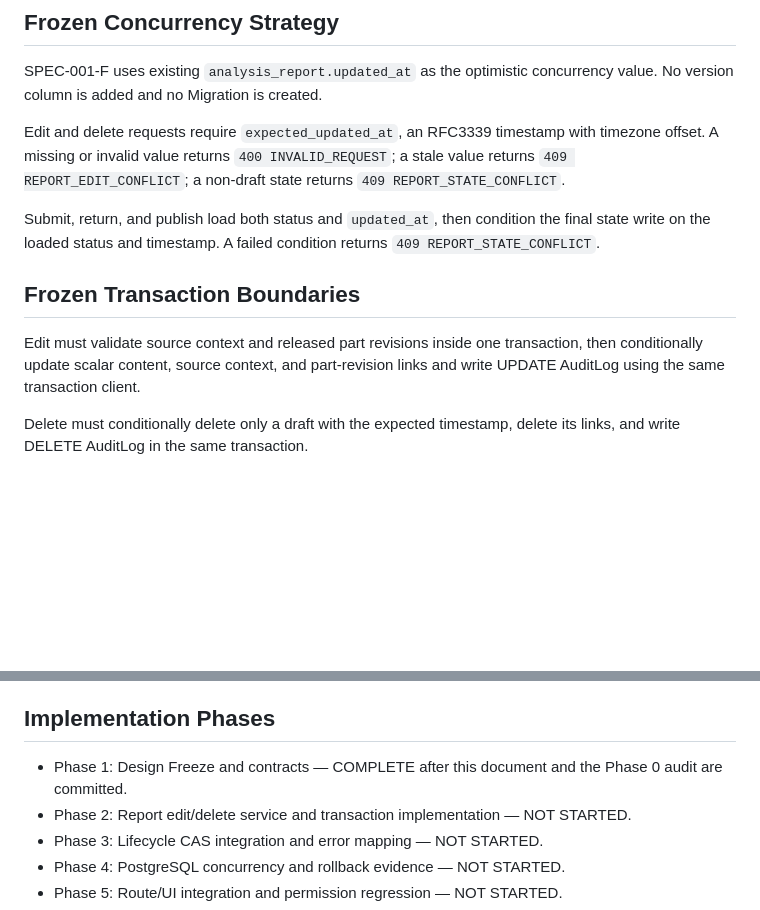
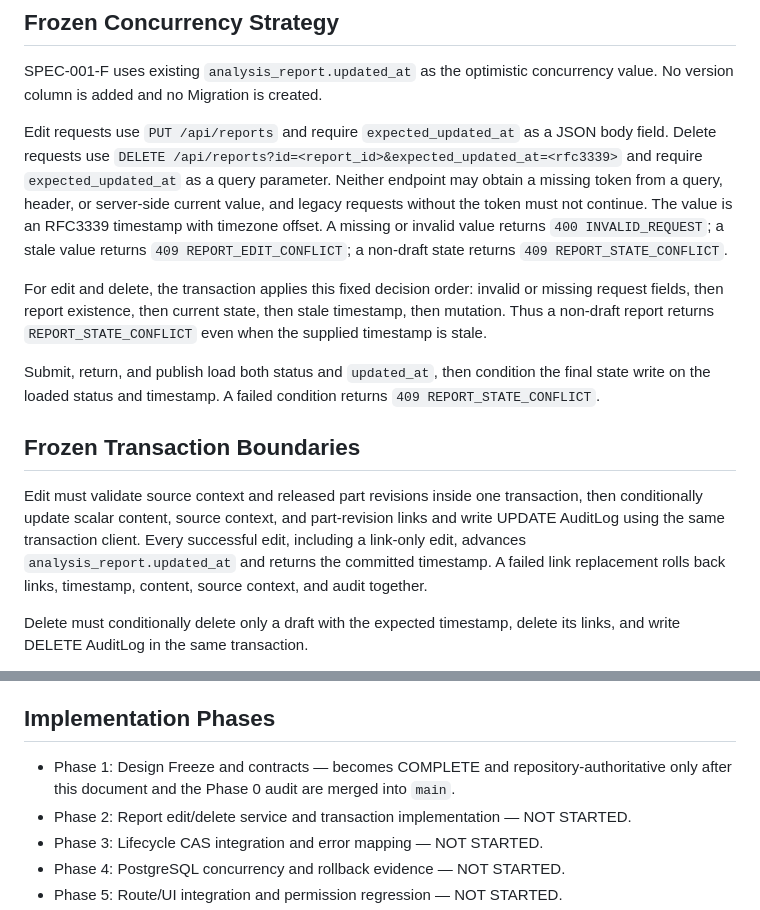
Before and after one commit to XiaoCaicccc/rock-drill-data-platform, a Markdown page: docs/specs/SPEC-001-F-report-publication-consistency.md, 2 parts joined by grey strips. GitHub-like rendering; blank space fills up the shorter version.

Commit message:
docs(spec-001-f): finalize design contract boundaries

```diff
--- a/docs/specs/SPEC-001-F-report-publication-consistency.md
+++ b/docs/specs/SPEC-001-F-report-publication-consistency.md
@@ -41,13 +41,15 @@ Only `admin` and `quality_manager` may create, edit, delete, submit, return, or
 
 SPEC-001-F uses existing `analysis_report.updated_at` as the optimistic concurrency value. No version column is added and no Migration is created.
 
-Edit and delete requests require `expected_updated_at`, an RFC3339 timestamp with timezone offset. A missing or invalid value returns `400 INVALID_REQUEST`; a stale value returns `409 REPORT_EDIT_CONFLICT`; a non-draft state returns `409 REPORT_STATE_CONFLICT`.
+Edit requests use `PUT /api/reports` and require `expected_updated_at` as a JSON body field. Delete requests use `DELETE /api/reports?id=<report_id>&expected_updated_at=<rfc3339>` and require `expected_updated_at` as a query parameter. Neither endpoint may obtain a missing token from a query, header, or server-side current value, and legacy requests without the token must not continue. The value is an RFC3339 timestamp with timezone offset. A missing or invalid value returns `400 INVALID_REQUEST`; a stale value returns `409 REPORT_EDIT_CONFLICT`; a non-draft state returns `409 REPORT_STATE_CONFLICT`.
+
+For edit and delete, the transaction applies this fixed decision order: invalid or missing request fields, then report existence, then current state, then stale timestamp, then mutation. Thus a non-draft report returns `REPORT_STATE_CONFLICT` even when the supplied timestamp is stale.
 
 Submit, return, and publish load both status and `updated_at`, then condition the final state write on the loaded status and timestamp. A failed condition returns `409 REPORT_STATE_CONFLICT`.
 
 ## Frozen Transaction Boundaries
 
-Edit must validate source context and released part revisions inside one transaction, then conditionally update scalar content, source context, and part-revision links and write UPDATE AuditLog using the same transaction client.
+Edit must validate source context and released part revisions inside one transaction, then conditionally update scalar content, source context, and part-revision links and write UPDATE AuditLog using the same transaction client. Every successful edit, including a link-only edit, advances `analysis_report.updated_at` and returns the committed timestamp. A failed link replacement rolls back links, timestamp, content, source context, and audit together.
 
 Delete must conditionally delete only a draft with the expected timestamp, delete its links, and write DELETE AuditLog in the same transaction.
 
@@ -116,7 +118,7 @@ The existing `updated_at`, unique snapshot `report_id`, transactions, and condit
 
 ## Implementation Phases
 
-- Phase 1: Design Freeze and contracts — COMPLETE after this document and the Phase 0 audit are committed.
+- Phase 1: Design Freeze and contracts — becomes COMPLETE and repository-authoritative only after this document and the Phase 0 audit are merged into `main`.
 - Phase 2: Report edit/delete service and transaction implementation — NOT STARTED.
 - Phase 3: Lifecycle CAS integration and error mapping — NOT STARTED.
 - Phase 4: PostgreSQL concurrency and rollback evidence — NOT STARTED.
```
Also changed, not shown: docs/review/SPEC-001-F-PHASE-0-AUDIT.md (+3 -0 lines).
